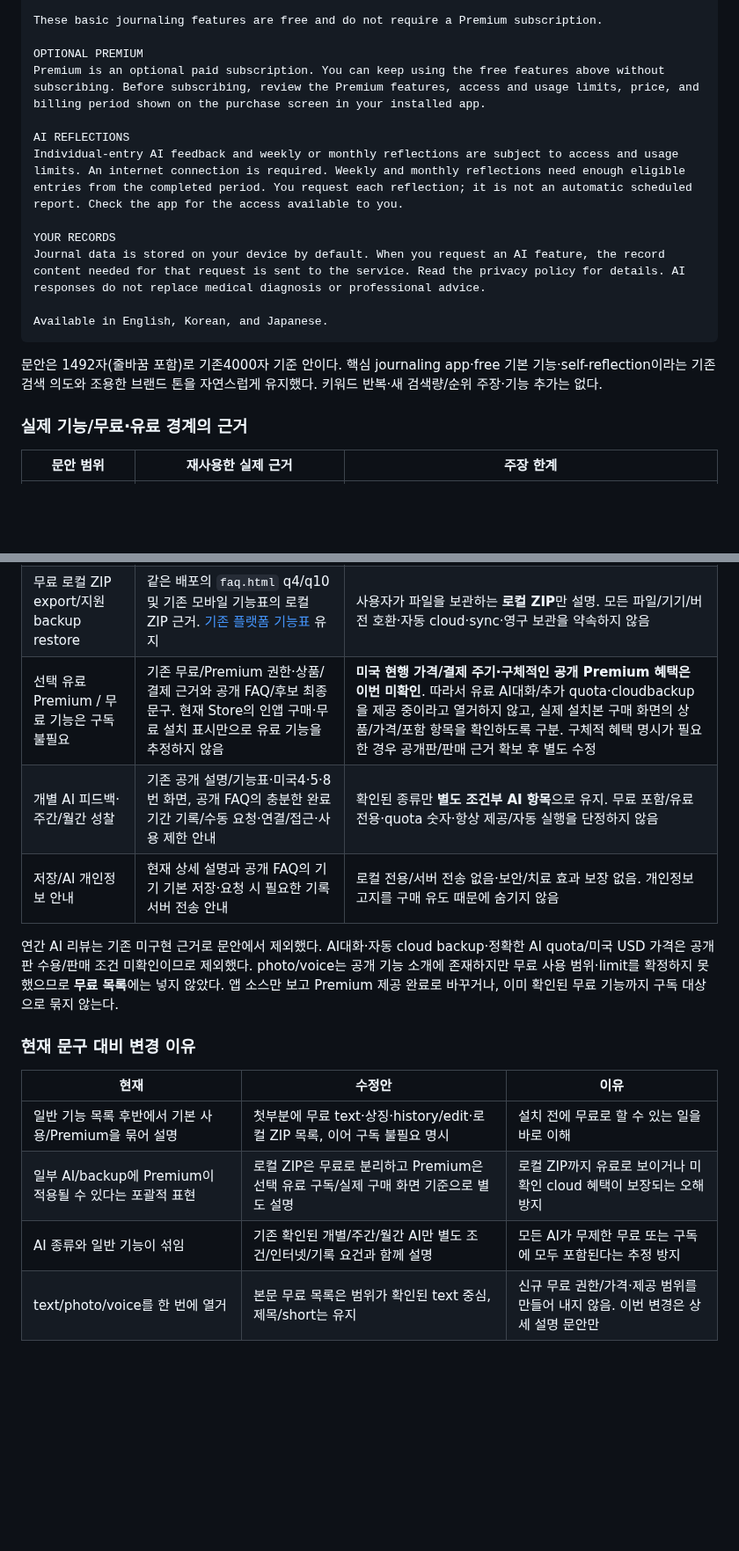
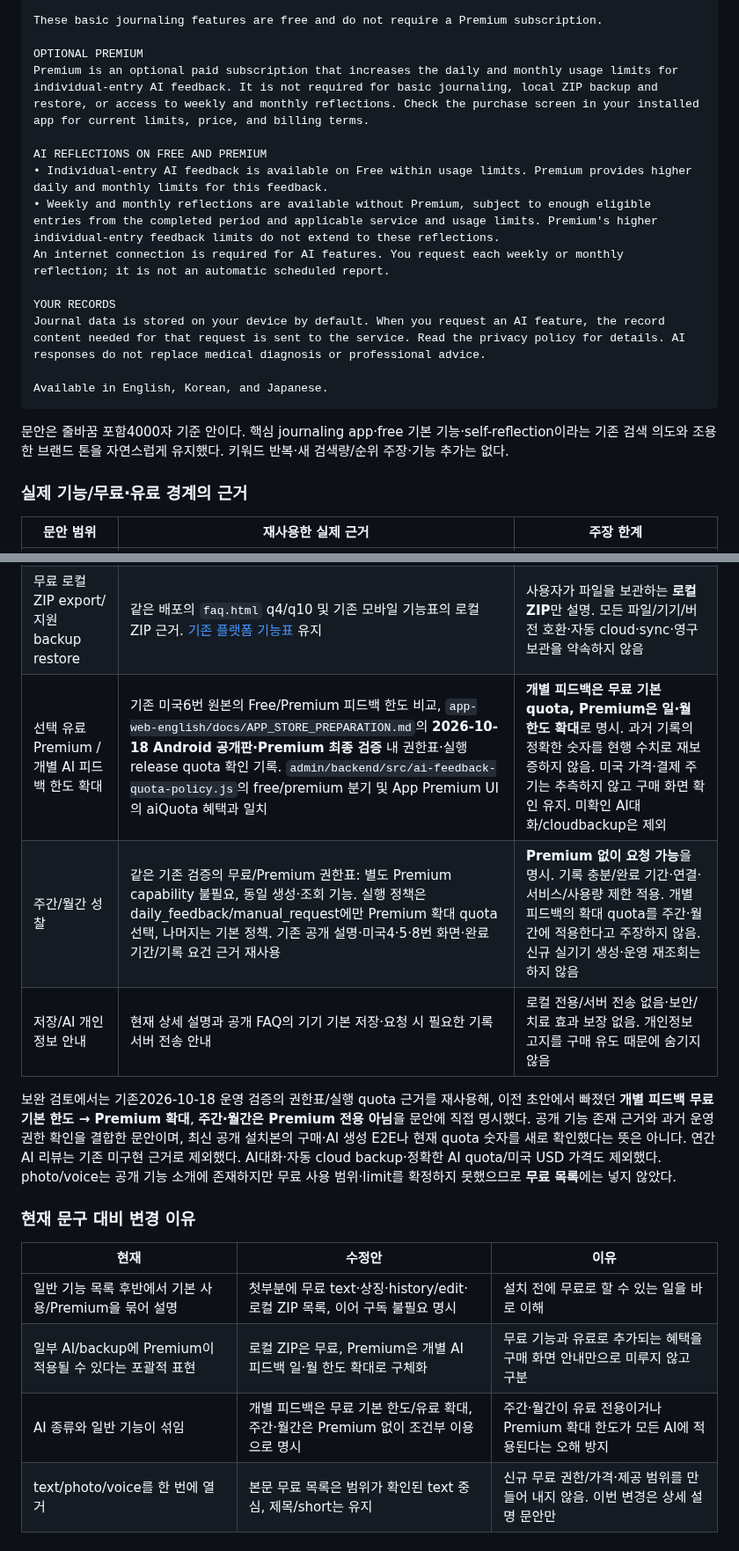
Before and after one commit to moolsoft-stack/noveraflow-site, a Markdown page: docs/02-brand-and-marketing.md, 2 parts joined by grey strips. Shown at 88% size. Rendered like a GitHub page; blank space fills up the shorter version.

Commit message:
[CF-Pages-Skip] Clarify free AI reflections and Premium feedback limits

````diff
--- a/docs/02-brand-and-marketing.md
+++ b/docs/02-brand-and-marketing.md
@@ -34,10 +34,12 @@ FREE BASIC JOURNALING
 These basic journaling features are free and do not require a Premium subscription.
 
 OPTIONAL PREMIUM
-Premium is an optional paid subscription. You can keep using the free features above without subscribing. Before subscribing, review the Premium features, access and usage limits, price, and billing period shown on the purchase screen in your installed app.
+Premium is an optional paid subscription that increases the daily and monthly usage limits for individual-entry AI feedback. It is not required for basic journaling, local ZIP backup and restore, or access to weekly and monthly reflections. Check the purchase screen in your installed app for current limits, price, and billing terms.
 
-AI REFLECTIONS
-Individual-entry AI feedback and weekly or monthly reflections are subject to access and usage limits. An internet connection is required. Weekly and monthly reflections need enough eligible entries from the completed period. You request each reflection; it is not an automatic scheduled report. Check the app for the access available to you.
+AI REFLECTIONS ON FREE AND PREMIUM
+• Individual-entry AI feedback is available on Free within usage limits. Premium provides higher daily and monthly limits for this feedback.
+• Weekly and monthly reflections are available without Premium, subject to enough eligible entries from the completed period and applicable service and usage limits. Premium's higher individual-entry feedback limits do not extend to these reflections.
+An internet connection is required for AI features. You request each weekly or monthly reflection; it is not an automatic scheduled report.
 
 YOUR RECORDS
 Journal data is stored on your device by default. When you request an AI feature, the record content needed for that request is sent to the service. Read the privacy policy for details. AI responses do not replace medical diagnosis or professional advice.
@@ -45,7 +47,7 @@ Journal data is stored on your device by default. When you request an AI feature
 Available in English, Korean, and Japanese.
 ```
 
-문안은 1492자(줄바꿈 포함)로 기존4000자 기준 안이다. 핵심 journaling app·free 기본 기능·self-reflection이라는 기존 검색 의도와 조용한 브랜드 톤을 자연스럽게 유지했다. 키워드 반복·새 검색량/순위 주장·기능 추가는 없다.
+문안은 줄바꿈 포함4000자 기준 안이다. 핵심 journaling app·free 기본 기능·self-reflection이라는 기존 검색 의도와 조용한 브랜드 톤을 자연스럽게 유지했다. 키워드 반복·새 검색량/순위 주장·기능 추가는 없다.
 
 ### 실제 기능/무료·유료 경계의 근거
 
@@ -53,19 +55,19 @@ Available in English, Korean, and Japanese.
 | --- | --- | --- |
 | 무료 text 기록·상징·조회/수정 | 현재 공개 설명의 짧은 기록/선택 상징·편집/다시 읽기, 기존 미국1·2·8번 화면, [기존 실제 기능 대조](04-seo-direction.md#phase2-search-expansion-20261031), 공개 FAQ q8/q10의 기본 기록 안내 | available symbols로 한정, 모든 상징/해금·무제한 사용을 약속하지 않음. 새 공개판 전체 수용 시험으로 확대하지 않음 |
 | 무료 로컬 ZIP export/지원 backup restore | 같은 배포의 `faq.html` q4/q10 및 기존 모바일 기능표의 로컬 ZIP 근거. [기존 플랫폼 기능표](https://github.com/moolsoft-stack/noveraflow-docs/blob/docs/global-growth-20261031/NOVERAFLOW_CURRENT_STATUS.md#platform-capabilities-20261031) 유지 | 사용자가 파일을 보관하는 **로컬 ZIP**만 설명. 모든 파일/기기/버전 호환·자동 cloud·sync·영구 보관을 약속하지 않음 |
-| 선택 유료 Premium / 무료 기능은 구독 불필요 | 기존 무료/Premium 권한·상품/결제 근거와 공개 FAQ/후보 최종 문구. 현재 Store의 인앱 구매·무료 설치 표시만으로 유료 기능을 추정하지 않음 | **미국 현행 가격/결제 주기·구체적인 공개 Premium 혜택은 이번 미확인**. 따라서 유료 AI대화/추가 quota·cloudbackup을 제공 중이라고 열거하지 않고, 실제 설치본 구매 화면의 상품/가격/포함 항목을 확인하도록 구분. 구체적 혜택 명시가 필요한 경우 공개판/판매 근거 확보 후 별도 수정 |
-| 개별 AI 피드백·주간/월간 성찰 | 기존 공개 설명/기능표·미국4·5·8번 화면, 공개 FAQ의 충분한 완료 기간 기록/수동 요청·연결/접근·사용 제한 안내 | 확인된 종류만 **별도 조건부 AI 항목**으로 유지. 무료 포함/유료 전용·quota 숫자·항상 제공/자동 실행을 단정하지 않음 |
+| 선택 유료 Premium / 개별 AI 피드백 한도 확대 | 기존 미국6번 원본의 Free/Premium 피드백 한도 비교, `app-web-english/docs/APP_STORE_PREPARATION.md`의 **2026-10-18 Android 공개판·Premium 최종 검증** 내 권한표·실행 release quota 확인 기록. `admin/backend/src/ai-feedback-quota-policy.js`의 free/premium 분기 및 App Premium UI의 aiQuota 혜택과 일치 | **개별 피드백은 무료 기본 quota, Premium은 일·월 한도 확대**로 명시. 과거 기록의 정확한 숫자를 현행 수치로 재보증하지 않음. 미국 가격·결제 주기는 추측하지 않고 구매 화면 확인 유지. 미확인 AI대화/cloudbackup은 제외 |
+| 주간/월간 성찰 | 같은 기존 검증의 무료/Premium 권한표: 별도 Premium capability 불필요, 동일 생성·조회 기능. 실행 정책은 daily_feedback/manual_request에만 Premium 확대 quota 선택, 나머지는 기본 정책. 기존 공개 설명·미국4·5·8번 화면·완료 기간/기록 요건 근거 재사용 | **Premium 없이 요청 가능**을 명시. 기록 충분/완료 기간·연결·서비스/사용량 제한 적용. 개별 피드백의 확대 quota를 주간·월간에 적용한다고 주장하지 않음. 신규 실기기 생성·운영 재조회는 하지 않음 |
 | 저장/AI 개인정보 안내 | 현재 상세 설명과 공개 FAQ의 기기 기본 저장·요청 시 필요한 기록 서버 전송 안내 | 로컬 전용/서버 전송 없음·보안/치료 효과 보장 없음. 개인정보 고지를 구매 유도 때문에 숨기지 않음 |
 
-연간 AI 리뷰는 기존 미구현 근거로 문안에서 제외했다. AI대화·자동 cloud backup·정확한 AI quota/미국 USD 가격은 공개판 수용/판매 조건 미확인이므로 제외했다. photo/voice는 공개 기능 소개에 존재하지만 무료 사용 범위·limit를 확정하지 못했으므로 **무료 목록**에는 넣지 않았다. 앱 소스만 보고 Premium 제공 완료로 바꾸거나, 이미 확인된 무료 기능까지 구독 대상으로 묶지 않는다.
+보완 검토에서는 기존2026-10-18 운영 검증의 권한표/실행 quota 근거를 재사용해, 이전 초안에서 빠졌던 **개별 피드백 무료 기본 한도 → Premium 확대**, **주간·월간은 Premium 전용 아님**을 문안에 직접 명시했다. 공개 기능 존재 근거와 과거 운영 권한 확인을 결합한 문안이며, 최신 공개 설치본의 구매·AI 생성 E2E나 현재 quota 숫자를 새로 확인했다는 뜻은 아니다. 연간 AI 리뷰는 기존 미구현 근거로 제외했다. AI대화·자동 cloud backup·정확한 AI quota/미국 USD 가격도 제외했다. photo/voice는 공개 기능 소개에 존재하지만 무료 사용 범위·limit를 확정하지 못했으므로 **무료 목록**에는 넣지 않았다.
 
 ### 현재 문구 대비 변경 이유
 
 | 현재 | 수정안 | 이유 |
 | --- | --- | --- |
 | 일반 기능 목록 후반에서 기본 사용/Premium을 묶어 설명 | 첫부분에 무료 text·상징·history/edit·로컬 ZIP 목록, 이어 구독 불필요 명시 | 설치 전에 무료로 할 수 있는 일을 바로 이해 |
-| 일부 AI/backup에 Premium이 적용될 수 있다는 포괄적 표현 | 로컬 ZIP은 무료로 분리하고 Premium은 선택 유료 구독/실제 구매 화면 기준으로 별도 설명 | 로컬 ZIP까지 유료로 보이거나 미확인 cloud 혜택이 보장되는 오해 방지 |
-| AI 종류와 일반 기능이 섞임 | 기존 확인된 개별/주간/월간 AI만 별도 조건/인터넷/기록 요건과 함께 설명 | 모든 AI가 무제한 무료 또는 구독에 모두 포함된다는 추정 방지 |
+| 일부 AI/backup에 Premium이 적용될 수 있다는 포괄적 표현 | 로컬 ZIP은 무료, Premium은 개별 AI 피드백 일·월 한도 확대로 구체화 | 무료 기능과 유료로 추가되는 혜택을 구매 화면 안내만으로 미루지 않고 구분 |
+| AI 종류와 일반 기능이 섞임 | 개별 피드백은 무료 기본 한도/유료 확대, 주간·월간은 Premium 없이 조건부 이용으로 명시 | 주간·월간이 유료 전용이거나 Premium 확대 한도가 모든 AI에 적용된다는 오해 방지 |
 | text/photo/voice를 한 번에 열거 | 본문 무료 목록은 범위가 확인된 text 중심, 제목/short는 유지 | 신규 무료 권한/가격·제공 범위를 만들어 내지 않음. 이번 변경은 상세 설명 문안만 |
 
 ### 향후 적용 조건·이번 마감
````
Also changed, not shown: docs/HANDOVER_STATUS.md (+1 -1 lines).
